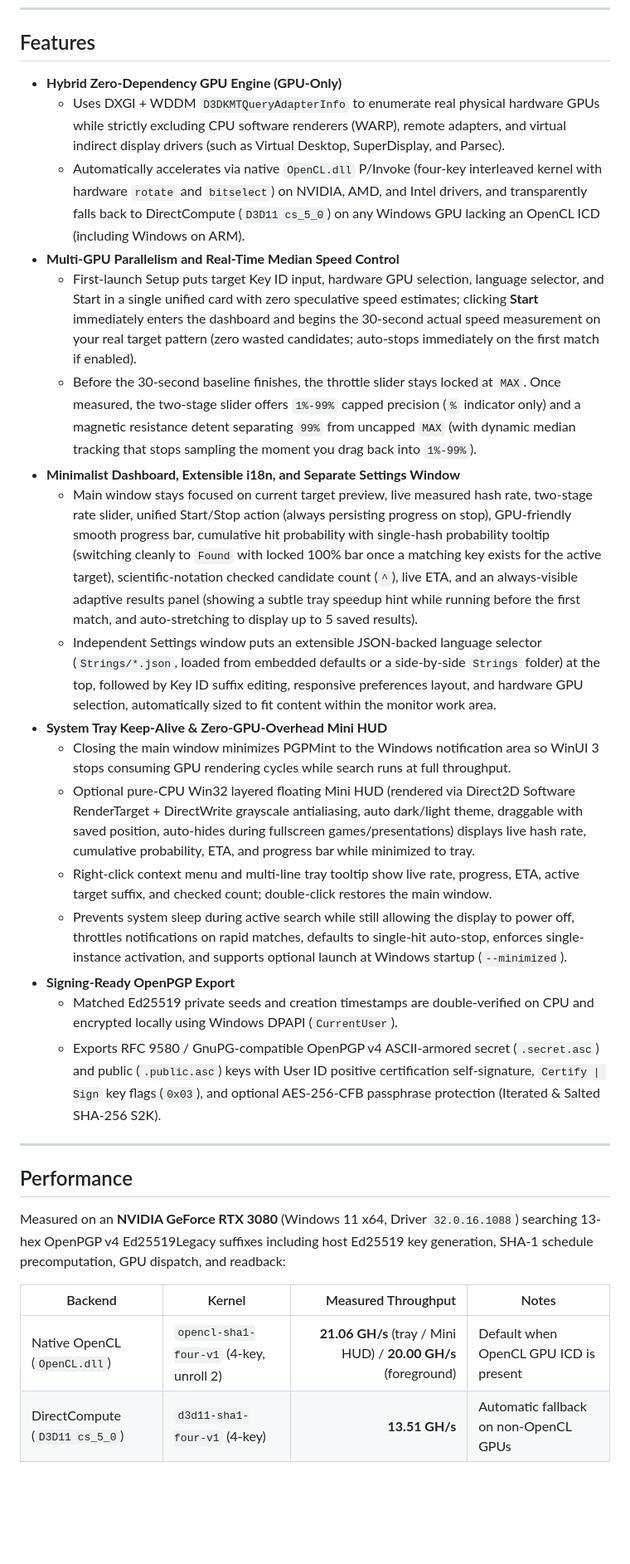
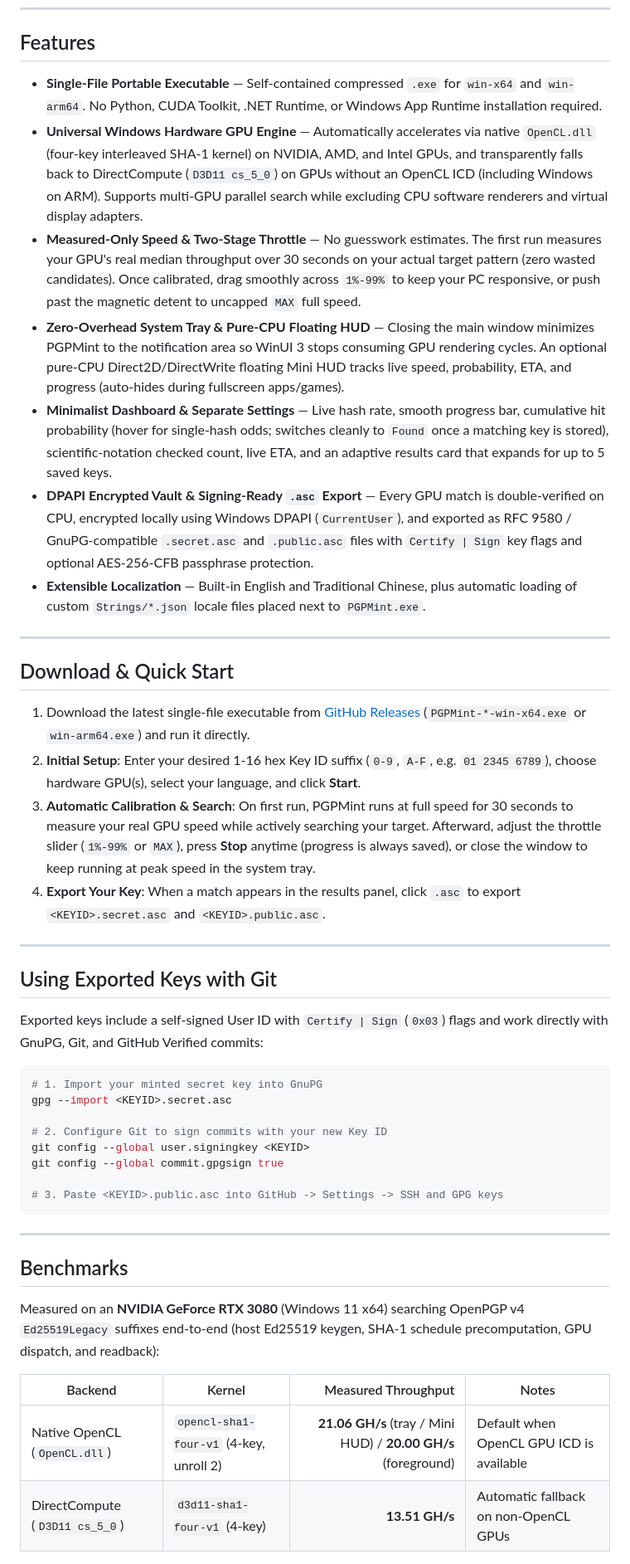
Before and after one commit to Evanlau1798/PGPMint, a Markdown page: README.md, the part around one of its changes. Shown at 83% size. GitHub-like rendering; blank space fills up the shorter version.

````diff
--- a/README.md
+++ b/README.md
@@ -44,32 +32,48 @@ Most existing OpenPGP vanity key generators are command-line utilities bound to
 
 ## Features
 
-- **Hybrid Zero-Dependency GPU Engine (GPU-Only)**
-  - Uses DXGI + WDDM `D3DKMTQueryAdapterInfo` to enumerate real physical hardware GPUs while strictly excluding CPU software renderers (WARP), remote adapters, and virtual indirect display drivers (such as Virtual Desktop, SuperDisplay, and Parsec).
-  - Automatically accelerates via native `OpenCL.dll` P/Invoke (four-key interleaved kernel with hardware `rotate` and `bitselect`) on NVIDIA, AMD, and Intel drivers, and transparently falls back to DirectCompute (`D3D11 cs_5_0`) on any Windows GPU lacking an OpenCL ICD (including Windows on ARM).
-- **Multi-GPU Parallelism and Real-Time Median Speed Control**
-  - First-launch Setup puts target Key ID input, hardware GPU selection, language selector, and Start in a single unified card with zero speculative speed estimates; clicking **Start** immediately enters the dashboard and begins the 30-second actual speed measurement on your real target pattern (zero wasted candidates; auto-stops immediately on the first match if enabled).
-  - Before the 30-second baseline finishes, the throttle slider stays locked at `MAX`. Once measured, the two-stage slider offers `1%-99%` capped precision (`%` indicator only) and a magnetic resistance detent separating `99%` from uncapped `MAX` (with dynamic median tracking that stops sampling the moment you drag back into `1%-99%`).
-- **Minimalist Dashboard, Extensible i18n, and Separate Settings Window**
-  - Main window stays focused on current target preview, live measured hash rate, two-stage rate slider, unified Start/Stop action (always persisting progress on stop), GPU-friendly smooth progress bar, cumulative hit probability with single-hash probability tooltip (switching cleanly to `Found` with locked 100% bar once a matching key exists for the active target), scientific-notation checked candidate count (`^`), live ETA, and an always-visible adaptive results panel (showing a subtle tray speedup hint while running before the first match, and auto-stretching to display up to 5 saved results).
-  - Independent Settings window puts an extensible JSON-backed language selector (`Strings/*.json`, loaded from embedded defaults or a side-by-side `Strings` folder) at the top, followed by Key ID suffix editing, responsive preferences layout, and hardware GPU selection, automatically sized to fit content within the monitor work area.
-- **System Tray Keep-Alive & Zero-GPU-Overhead Mini HUD**
-  - Closing the main window minimizes PGPMint to the Windows notification area so WinUI 3 stops consuming GPU rendering cycles while search runs at full throughput.
-  - Optional pure-CPU Win32 layered floating Mini HUD (rendered via Direct2D Software RenderTarget + DirectWrite grayscale antialiasing, auto dark/light theme, draggable with saved position, auto-hides during fullscreen games/presentations) displays live hash rate, cumulative probability, ETA, and progress bar while minimized to tray.
-  - Right-click context menu and multi-line tray tooltip show live rate, progress, ETA, active target suffix, and checked count; double-click restores the main window.
-  - Prevents system sleep during active search while still allowing the display to power off, throttles notifications on rapid matches, defaults to single-hit auto-stop, enforces single-instance activation, and supports optional launch at Windows startup (`--minimized`).
-- **Signing-Ready OpenPGP Export**
-  - Matched Ed25519 private seeds and creation timestamps are double-verified on CPU and encrypted locally using Windows DPAPI (`CurrentUser`).
-  - Exports RFC 9580 / GnuPG-compatible OpenPGP v4 ASCII-armored secret (`.secret.asc`) and public (`.public.asc`) keys with User ID positive certification self-signature, `Certify | Sign` key flags (`0x03`), and optional AES-256-CFB passphrase protection (Iterated & Salted SHA-256 S2K).
+- **Single-File Portable Executable** — Self-contained compressed `.exe` for `win-x64` and `win-arm64`. No Python, CUDA Toolkit, .NET Runtime, or Windows App Runtime installation required.
+- **Universal Windows Hardware GPU Engine** — Automatically accelerates via native `OpenCL.dll` (four-key interleaved SHA-1 kernel) on NVIDIA, AMD, and Intel GPUs, and transparently falls back to DirectCompute (`D3D11 cs_5_0`) on GPUs without an OpenCL ICD (including Windows on ARM). Supports multi-GPU parallel search while excluding CPU software renderers and virtual display adapters.
+- **Measured-Only Speed & Two-Stage Throttle** — No guesswork estimates. The first run measures your GPU's real median throughput over 30 seconds on your actual target pattern (zero wasted candidates). Once calibrated, drag smoothly across `1%-99%` to keep your PC responsive, or push past the magnetic detent to uncapped `MAX` full speed.
+- **Zero-Overhead System Tray & Pure-CPU Floating HUD** — Closing the main window minimizes PGPMint to the notification area so WinUI 3 stops consuming GPU rendering cycles. An optional pure-CPU Direct2D/DirectWrite floating Mini HUD tracks live speed, probability, ETA, and progress (auto-hides during fullscreen apps/games).
+- **Minimalist Dashboard & Separate Settings** — Live hash rate, smooth progress bar, cumulative hit probability (hover for single-hash odds; switches cleanly to `Found` once a matching key is stored), scientific-notation checked count, live ETA, and an adaptive results card that expands for up to 5 saved keys.
+- **DPAPI Encrypted Vault & Signing-Ready `.asc` Export** — Every GPU match is double-verified on CPU, encrypted locally using Windows DPAPI (`CurrentUser`), and exported as RFC 9580 / GnuPG-compatible `.secret.asc` and `.public.asc` files with `Certify | Sign` key flags and optional AES-256-CFB passphrase protection.
+- **Extensible Localization** — Built-in English and Traditional Chinese, plus automatic loading of custom `Strings/*.json` locale files placed next to `PGPMint.exe`.
 
 ---
 
-## Performance
+## Download & Quick Start
 
-Measured on an **NVIDIA GeForce RTX 3080** (Windows 11 x64, Driver `32.0.16.1088`) searching 13-hex OpenPGP v4 Ed25519Legacy suffixes including host Ed25519 key generation, SHA-1 schedule precomputation, GPU dispatch, and readback:
+1. Download the latest single-file executable from [GitHub Releases](https://github.com/Evanlau1798/PGPMint/releases) (`PGPMint-*-win-x64.exe` or `win-arm64.exe`) and run it directly.
+2. **Initial Setup**: Enter your desired 1-16 hex Key ID suffix (`0-9`, `A-F`, e.g. `01 2345 6789`), choose hardware GPU(s), select your language, and click **Start**.
+3. **Automatic Calibration & Search**: On first run, PGPMint runs at full speed for 30 seconds to measure your real GPU speed while actively searching your target. Afterward, adjust the throttle slider (`1%-99%` or `MAX`), press **Stop** anytime (progress is always saved), or close the window to keep running at peak speed in the system tray.
+4. **Export Your Key**: When a match appears in the results panel, click `.asc` to export `<KEYID>.secret.asc` and `<KEYID>.public.asc`.
+
+---
+
+## Using Exported Keys with Git
+
+Exported keys include a self-signed User ID with `Certify | Sign` (`0x03`) flags and work directly with GnuPG, Git, and GitHub Verified commits:
+
+```powershell
+# 1. Import your minted secret key into GnuPG
+gpg --import <KEYID>.secret.asc
+
+# 2. Configure Git to sign commits with your new Key ID
+git config --global user.signingkey <KEYID>
+git config --global commit.gpgsign true
+
+# 3. Paste <KEYID>.public.asc into GitHub -> Settings -> SSH and GPG keys
+```
+
+---
+
+## Benchmarks
+
+Measured on an **NVIDIA GeForce RTX 3080** (Windows 11 x64) searching OpenPGP v4 `Ed25519Legacy` suffixes end-to-end (host Ed25519 keygen, SHA-1 schedule precomputation, GPU dispatch, and readback):
 
 | Backend | Kernel | Measured Throughput | Notes |
 |---|---|---:|---|
-| Native OpenCL (`OpenCL.dll`) | `opencl-sha1-four-v1` (4-key, unroll 2) | **21.06 GH/s** (tray / Mini HUD) / **20.00 GH/s** (foreground) | Default when OpenCL GPU ICD is present |
+| Native OpenCL (`OpenCL.dll`) | `opencl-sha1-four-v1` (4-key, unroll 2) | **21.06 GH/s** (tray / Mini HUD) / **20.00 GH/s** (foreground) | Default when OpenCL GPU ICD is available |
 | DirectCompute (`D3D11 cs_5_0`) | `d3d11-sha1-four-v1` (4-key) | **13.51 GH/s** | Automatic fallback on non-OpenCL GPUs |
 
````
Also changed, not shown: other parts of README.md (+60 -76 lines), assets/screenshot-dashboard.png (added), 7 other files.
